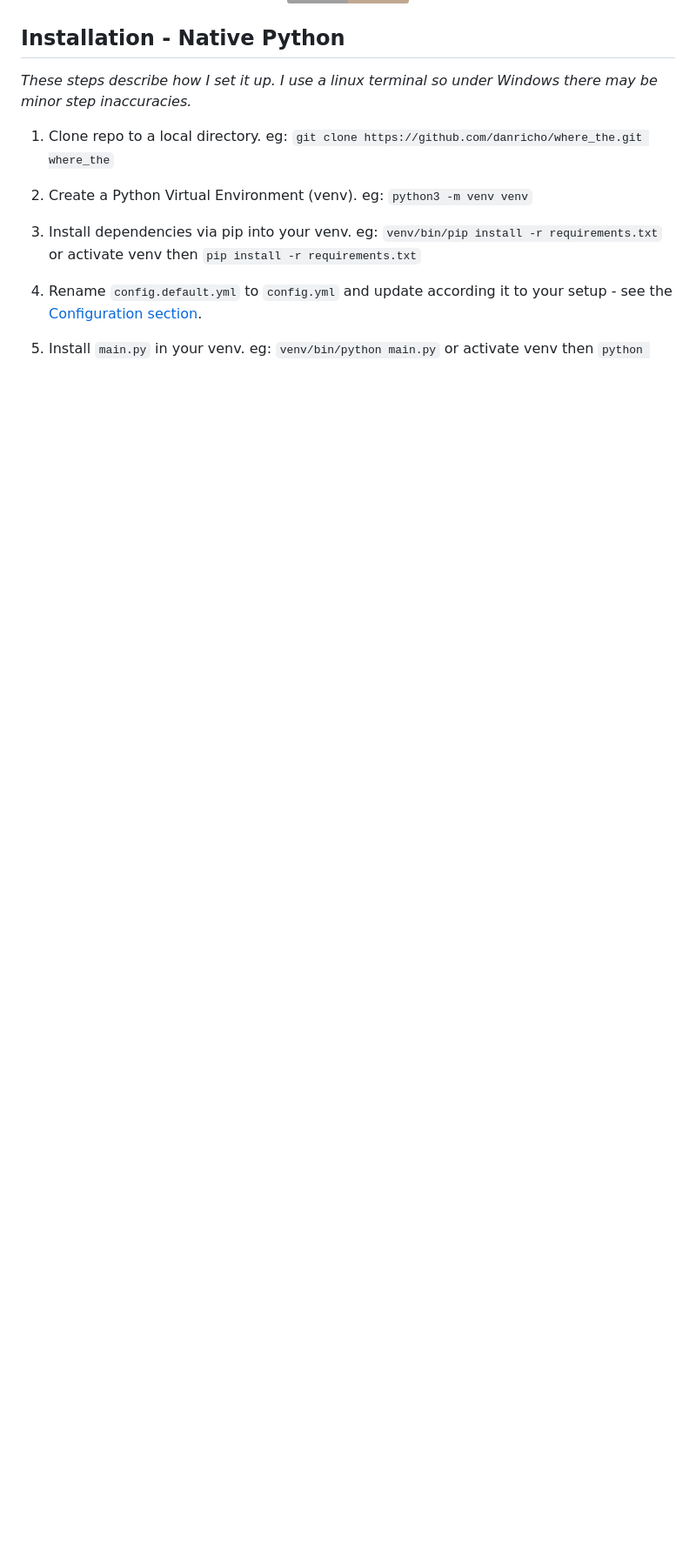
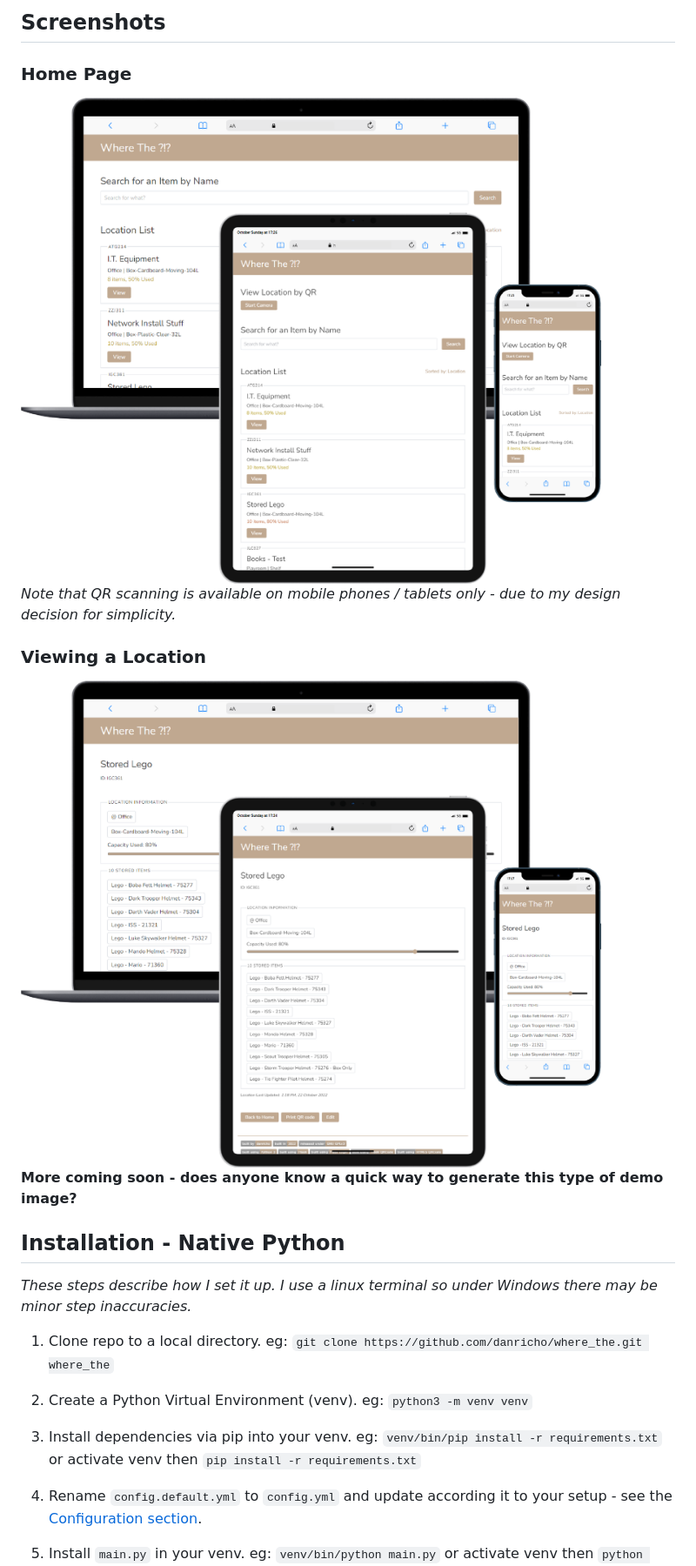
Before and after one commit to danricho/where_the, a Markdown page: README.md, the part around the change printed below. Shown: that part at 87% size. Rendered like a GitHub page; pictures changed too: static/screenshots/home-page.png (added), static/screenshots/view-page.png (added); badges without logos; blank space fills up the shorter version.

Commit message:
Add screenshots to Readme

```diff
--- a/README.md
+++ b/README.md
@@ -13,3 +31,16 @@ A simple Python Flask web application which helps keep track of your stored item
+## Screenshots
+
+### Home Page
+
+<img src="static/screenshots/home-page.png"/>
+
+*Note that QR scanning is available on mobile phones / tablets only - due to my design decision for simplicity.*
+
+### Viewing a Location
+
+<img src="static/screenshots/view-page.png"/>
+
+**More coming soon - does anyone know a quick way to generate this type of demo image?**
 
 ## Installation - Native Python
 
```
Also changed, not shown: other parts of README.md (+18 -0 lines).
